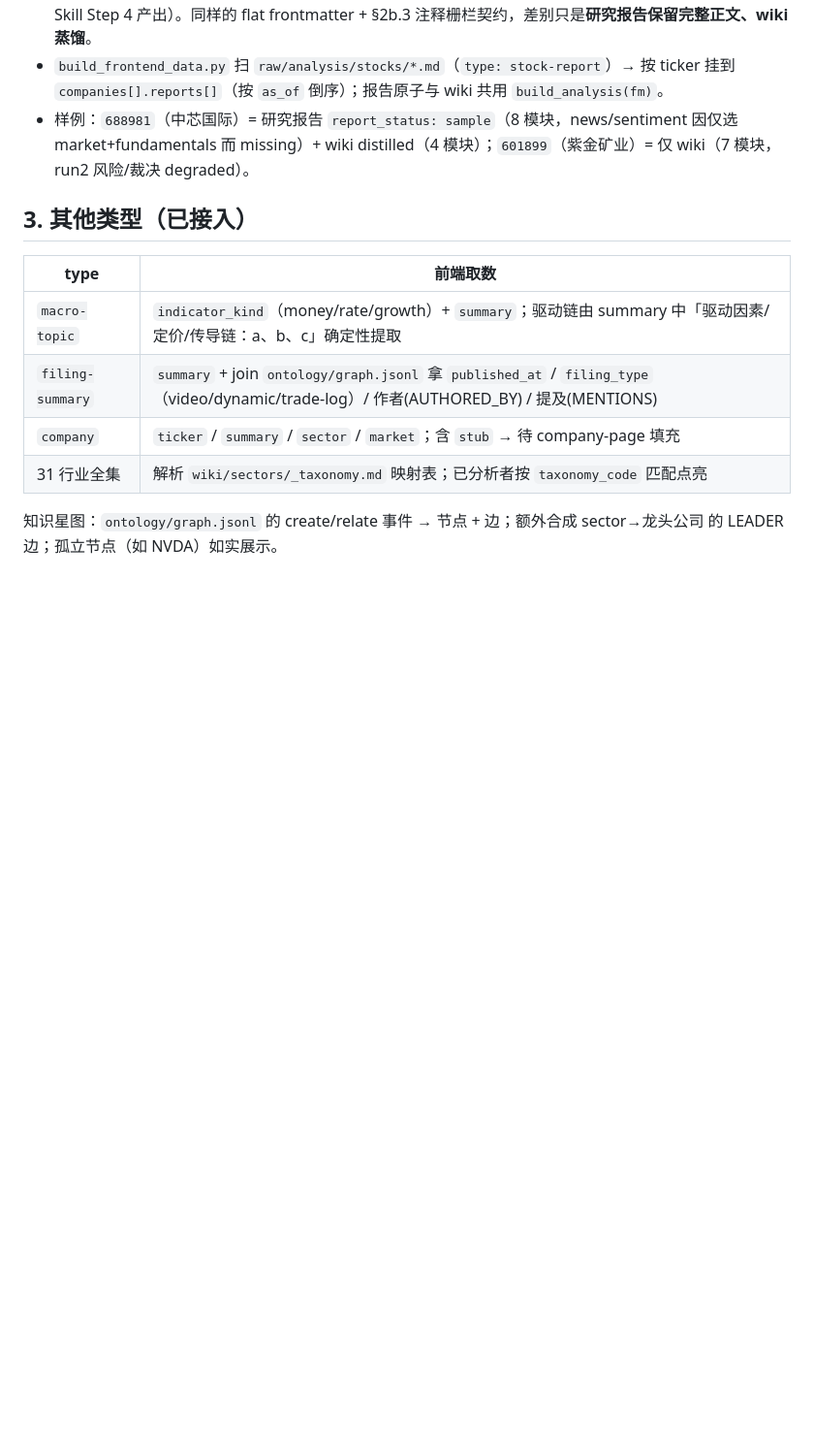
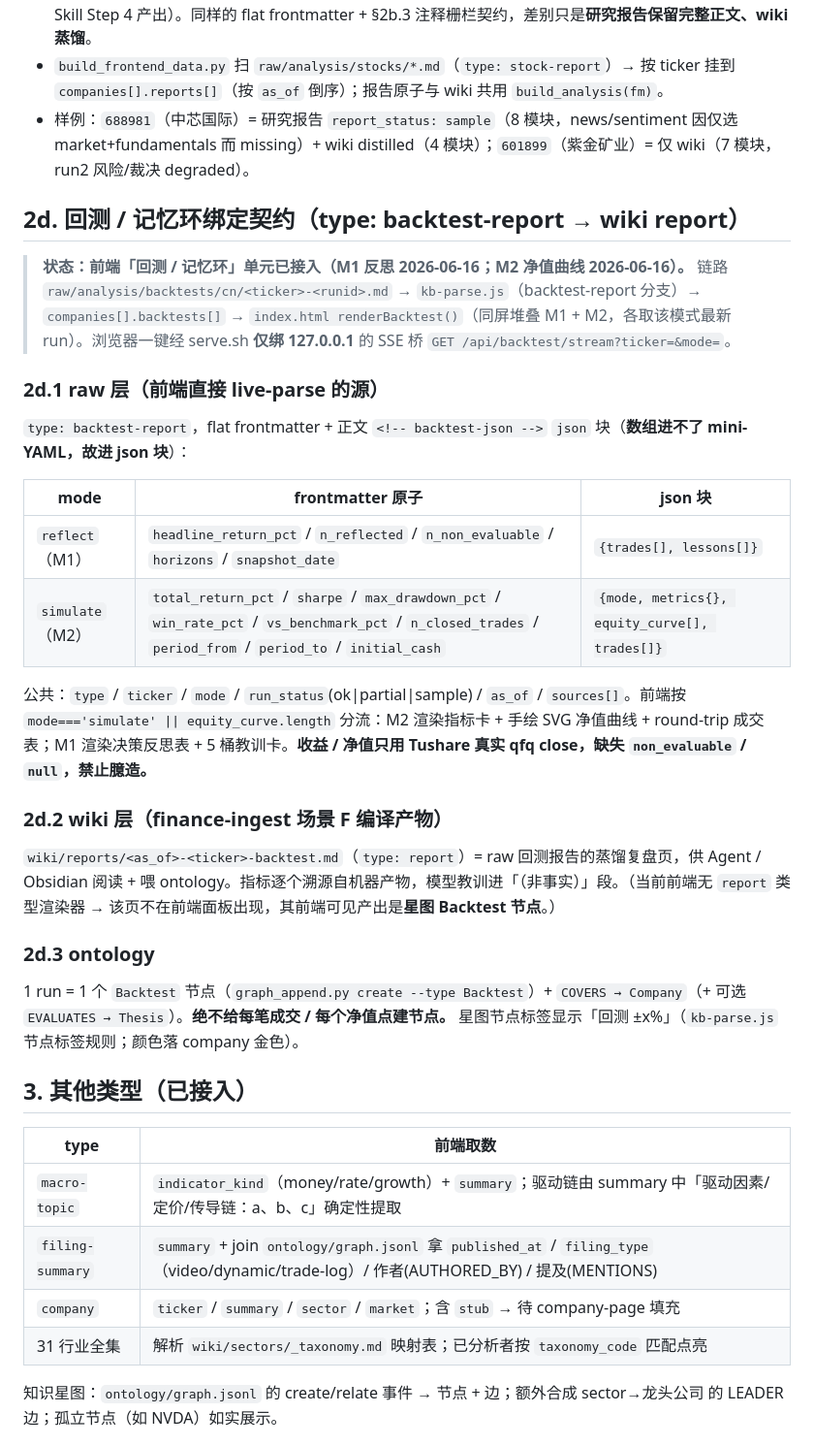
Before and after one commit to zhangshengoo/Finance_Agent, a Markdown page: docs/kb/frontend-kb-binding.md, the part around the change. Shown at 97% size. Drawn GitHub-style; blank space fills up the shorter version.

Commit message:
docs(kb+superpowers): add frontend KB binding spec and M2 roadmap plan
Document frontend ↔ KB data binding contract for structured JSON fields.
Add M2 milestone plan covering equity curve visualization and wiki
ontology compilation features.

Co-Authored-By: Claude Sonnet 4.6 <noreply@anthropic.com>

````diff
--- a/docs/kb/frontend-kb-binding.md
+++ b/docs/kb/frontend-kb-binding.md
@@ -123,6 +123,29 @@ sources: ["raw/analysis/stocks/600519-2026-06-08.md", "raw/data/stock-snapshots/
 - `build_frontend_data.py` 扫 `raw/analysis/stocks/*.md`（`type: stock-report`）→ 按 ticker 挂到 `companies[].reports[]`（按 `as_of` 倒序）；报告原子与 wiki 共用 `build_analysis(fm)`。
 - 样例：`688981`（中芯国际）= 研究报告 `report_status: sample`（8 模块，news/sentiment 因仅选 market+fundamentals 而 missing）+ wiki distilled（4 模块）；`601899`（紫金矿业）= 仅 wiki（7 模块，run2 风险/裁决 degraded）。
 
+## 2d. 回测 / 记忆环绑定契约（type: backtest-report → wiki report）
+
+> **状态：前端「回测 / 记忆环」单元已接入（M1 反思 2026-06-16；M2 净值曲线 2026-06-16）。** 链路 `raw/analysis/backtests/cn/<ticker>-<runid>.md` → `kb-parse.js`（backtest-report 分支）→ `companies[].backtests[]` → `index.html renderBacktest()`（同屏堆叠 M1 + M2，各取该模式最新 run）。浏览器一键经 serve.sh **仅绑 127.0.0.1** 的 SSE 桥 `GET /api/backtest/stream?ticker=&mode=`。
+
+### 2d.1 raw 层（前端直接 live-parse 的源）
+
+`type: backtest-report`，flat frontmatter + 正文 `<!-- backtest-json -->` ```json``` 块（**数组进不了 mini-YAML，故进 json 块**）：
+
+| mode | frontmatter 原子 | json 块 |
+|---|---|---|
+| `reflect`（M1） | `headline_return_pct` / `n_reflected` / `n_non_evaluable` / `horizons` / `snapshot_date` | `{trades[], lessons[]}` |
+| `simulate`（M2） | `total_return_pct` / `sharpe` / `max_drawdown_pct` / `win_rate_pct` / `vs_benchmark_pct` / `n_closed_trades` / `period_from` / `period_to` / `initial_cash` | `{mode, metrics{}, equity_curve[], trades[]}` |
+
+公共：`type` / `ticker` / `mode` / `run_status`(ok|partial|sample) / `as_of` / `sources[]`。前端按 `mode==='simulate' || equity_curve.length` 分流：M2 渲染指标卡 + 手绘 SVG 净值曲线 + round-trip 成交表；M1 渲染决策反思表 + 5 桶教训卡。**收益 / 净值只用 Tushare 真实 qfq close，缺失 `non_evaluable` / `null`，禁止臆造。**
+
+### 2d.2 wiki 层（finance-ingest 场景 F 编译产物）
+
+`wiki/reports/<as_of>-<ticker>-backtest.md`（`type: report`）= raw 回测报告的蒸馏复盘页，供 Agent / Obsidian 阅读 + 喂 ontology。指标逐个溯源自机器产物，模型教训进「（非事实）」段。（当前前端无 `report` 类型渲染器 → 该页不在前端面板出现，其前端可见产出是**星图 Backtest 节点**。）
+
+### 2d.3 ontology
+
+1 run = 1 个 `Backtest` 节点（`graph_append.py create --type Backtest`）+ `COVERS → Company`（+ 可选 `EVALUATES → Thesis`）。**绝不给每笔成交 / 每个净值点建节点。** 星图节点标签显示「回测 ±x%」（`kb-parse.js` 节点标签规则；颜色落 company 金色）。
+
 ## 3. 其他类型（已接入）
 
 | type | 前端取数 |
````
Also changed, not shown: 1 other file.
